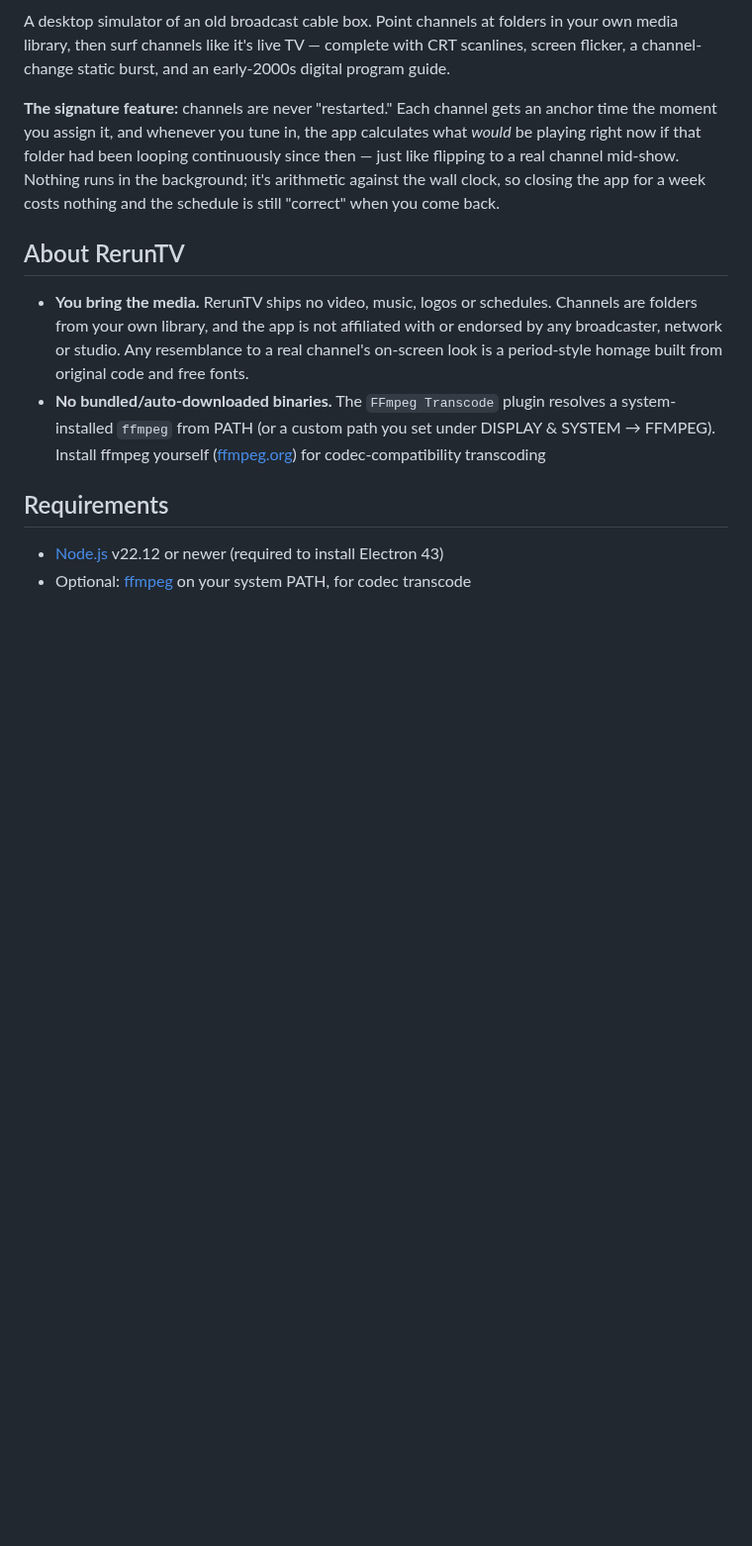
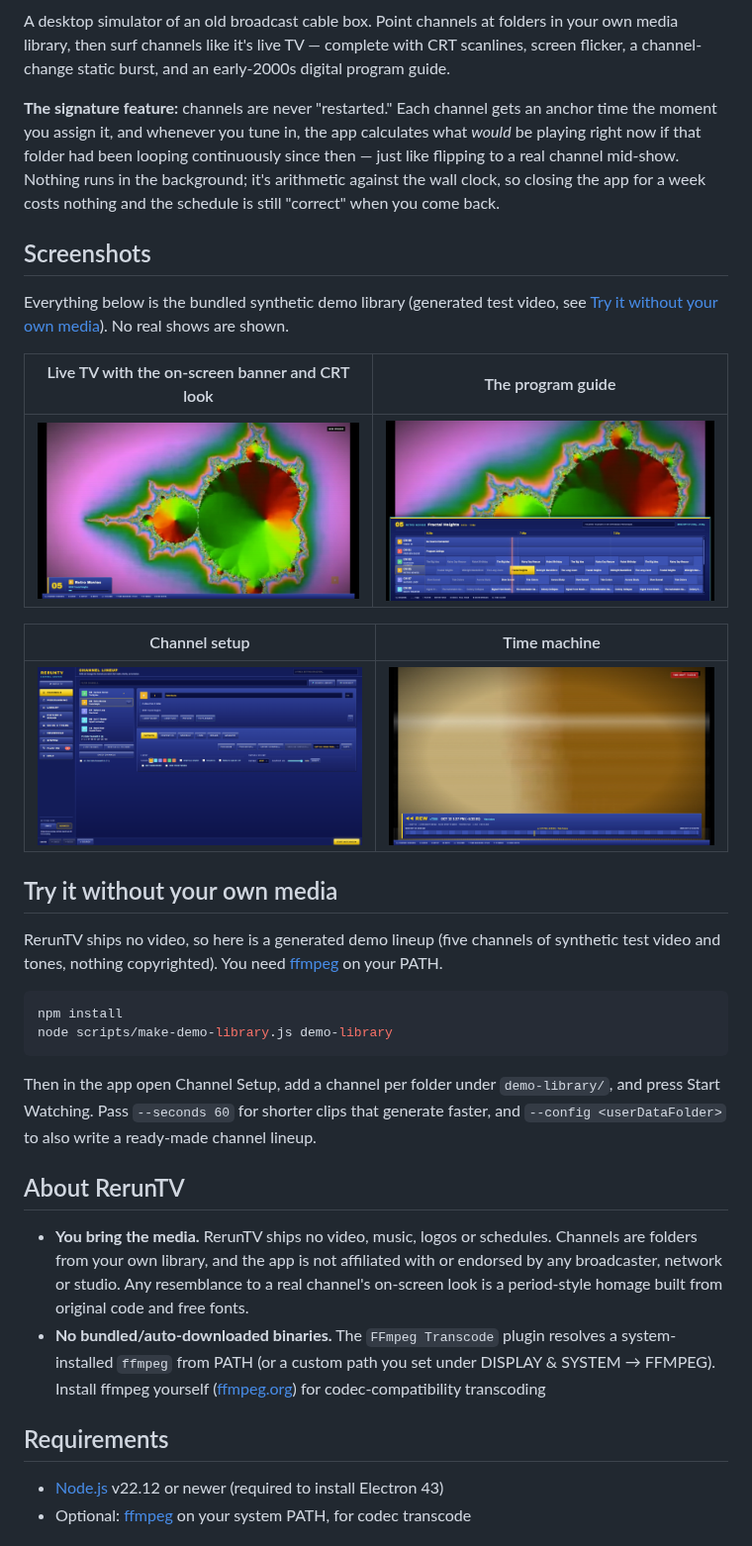
Before and after one commit to Zhubbs19/RerunTV, a Markdown page: README.md, the part around one of its changes. Shown at 99% size. Drawn GitHub-style; pictures changed too: docs/screenshots/guide.jpg (added), docs/screenshots/live.jpg (added), docs/screenshots/setup.png (added); blank space fills up the shorter version.

````diff
--- a/README.md
+++ b/README.md
@@ -10,6 +13,33 @@ playing right now if that folder had been looping continuously since then — ju
 flipping to a real channel mid-show. Nothing runs in the background; it's arithmetic
 against the wall clock, so closing the app for a week costs nothing and the schedule is
 still "correct" when you come back.
+
+## Screenshots
+
+Everything below is the bundled synthetic demo library (generated test video, see
+[Try it without your own media](#try-it-without-your-own-media)). No real shows are shown.
+
+| Live TV with the on-screen banner and CRT look | The program guide |
+| --- | --- |
+| ![Live channel](docs/screenshots/live.jpg) | ![Program guide](docs/screenshots/guide.jpg) |
+
+| Channel setup | Time machine |
+| --- | --- |
+| ![Channel setup](docs/screenshots/setup.png) | ![Time machine](docs/screenshots/time-machine.jpg) |
+
+## Try it without your own media
+
+RerunTV ships no video, so here is a generated demo lineup (five channels of synthetic test
+video and tones, nothing copyrighted). You need [ffmpeg](https://ffmpeg.org/download.html) on your PATH.
+
+```bash
+npm install
+node scripts/make-demo-library.js demo-library
+```
+
+Then in the app open Channel Setup, add a channel per folder under `demo-library/`, and press
+Start Watching. Pass `--seconds 60` for shorter clips that generate faster, and
+`--config <userDataFolder>` to also write a ready-made channel lineup.
 
 ## About RerunTV
 
````
Also changed, not shown: other parts of README.md (+31 -0 lines), 2 other files.
